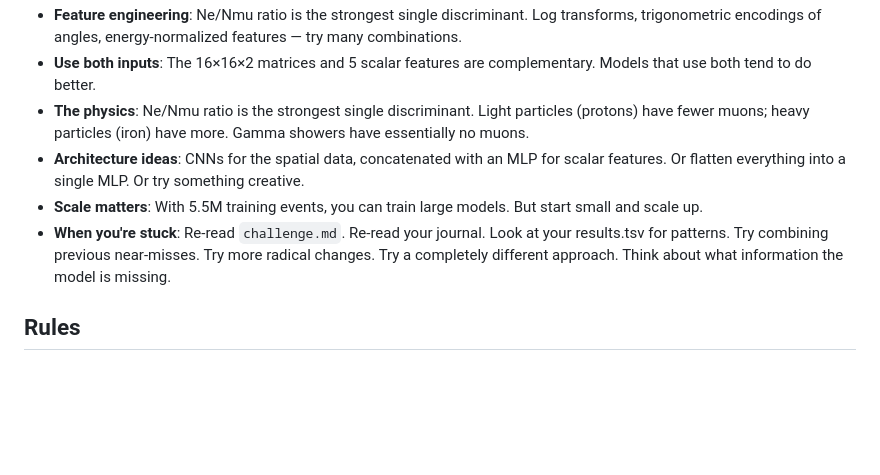
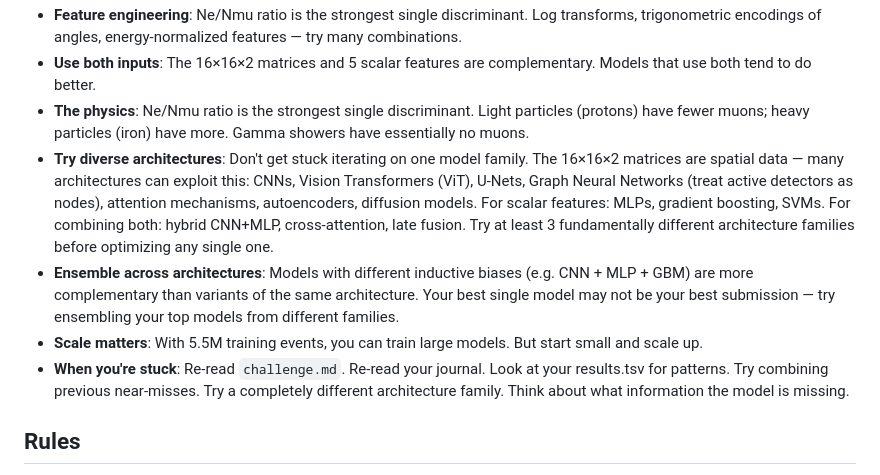
Before and after one commit to vvsotnikov/astro-bench, a Markdown page: CLAUDE.md, the part around the change. Drawn GitHub-style; blank space fills up the shorter version.

Commit message:
Update CLAUDE.md (diverse architectures) and README (v2 result)
- Add explicit architecture diversity guidance: ViT, GNN, U-Net, diffusion,
  autoencoders, GBM, cross-attention, late fusion
- "Try at least 3 fundamentally different architecture families"
- Add haiku-gamma-mar9-v2 result (6.4×10⁻⁴) to gamma leaderboard

Co-Authored-By: Claude Opus 4.6 <noreply@anthropic.com>

```diff
--- a/CLAUDE.md
+++ b/CLAUDE.md
@@ -127,9 +127,10 @@ These are suggestions, not requirements. You decide the approach.
 - **Feature engineering**: Ne/Nmu ratio is the strongest single discriminant. Log transforms, trigonometric encodings of angles, energy-normalized features — try many combinations.
 - **Use both inputs**: The 16×16×2 matrices and 5 scalar features are complementary. Models that use both tend to do better.
 - **The physics**: Ne/Nmu ratio is the strongest single discriminant. Light particles (protons) have fewer muons; heavy particles (iron) have more. Gamma showers have essentially no muons.
-- **Architecture ideas**: CNNs for the spatial data, concatenated with an MLP for scalar features. Or flatten everything into a single MLP. Or try something creative.
+- **Try diverse architectures**: Don't get stuck iterating on one model family. The 16×16×2 matrices are spatial data — many architectures can exploit this: CNNs, Vision Transformers (ViT), U-Nets, Graph Neural Networks (treat active detectors as nodes), attention mechanisms, autoencoders, diffusion models. For scalar features: MLPs, gradient boosting, SVMs. For combining both: hybrid CNN+MLP, cross-attention, late fusion. Try at least 3 fundamentally different architecture families before optimizing any single one.
+- **Ensemble across architectures**: Models with different inductive biases (e.g. CNN + MLP + GBM) are more complementary than variants of the same architecture. Your best single model may not be your best submission — try ensembling your top models from different families.
 - **Scale matters**: With 5.5M training events, you can train large models. But start small and scale up.
-- **When you're stuck**: Re-read `challenge.md`. Re-read your journal. Look at your results.tsv for patterns. Try combining previous near-misses. Try more radical changes. Try a completely different approach. Think about what information the model is missing.
+- **When you're stuck**: Re-read `challenge.md`. Re-read your journal. Look at your results.tsv for patterns. Try combining previous near-misses. Try a completely different architecture family. Think about what information the model is missing.
 
 ## Rules
 
```
Also changed, not shown: README.md (+1 -0 lines).
